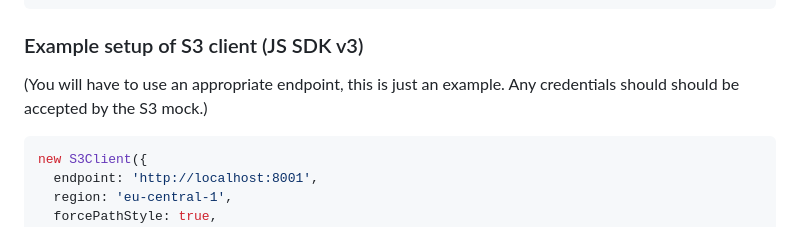
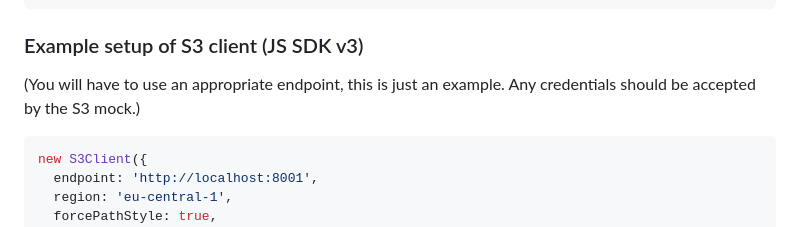
Before and after one commit to milossolaja/cocrafter_challenge, a Markdown page: README.md, the part around the change. GitHub-like rendering.

````diff
--- a/README.md
+++ b/README.md
@@ -147,7 +147,7 @@ Please send the following to `annabell@cocrafter.com`:
 ### Example setup of S3 client (JS SDK v3)
 
 (You will have to use an appropriate endpoint, this is just an example.
-Any credentials should should be accepted by the S3 mock.)
+Any credentials should be accepted by the S3 mock.)
 
 ```typescript
 new S3Client({
````
